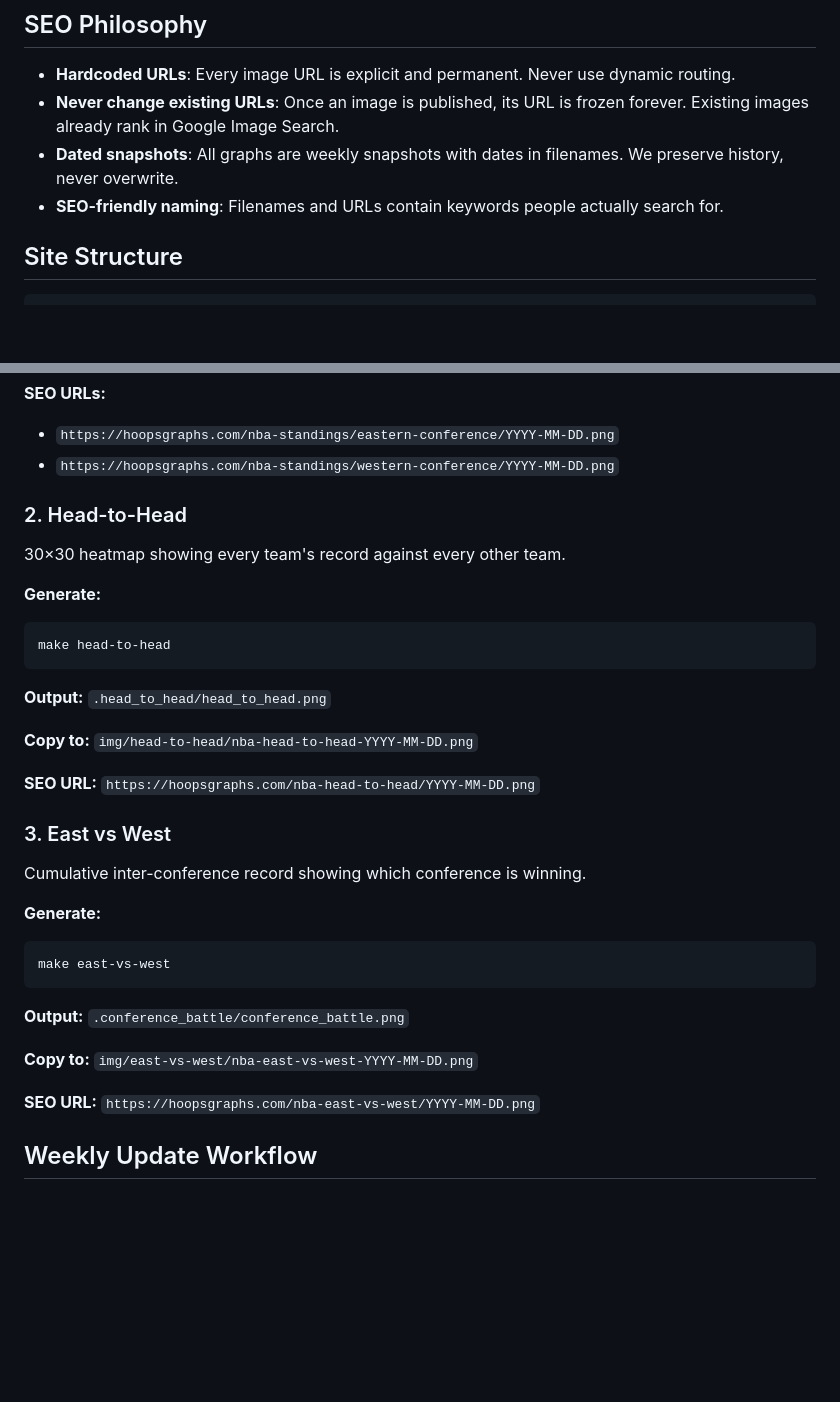
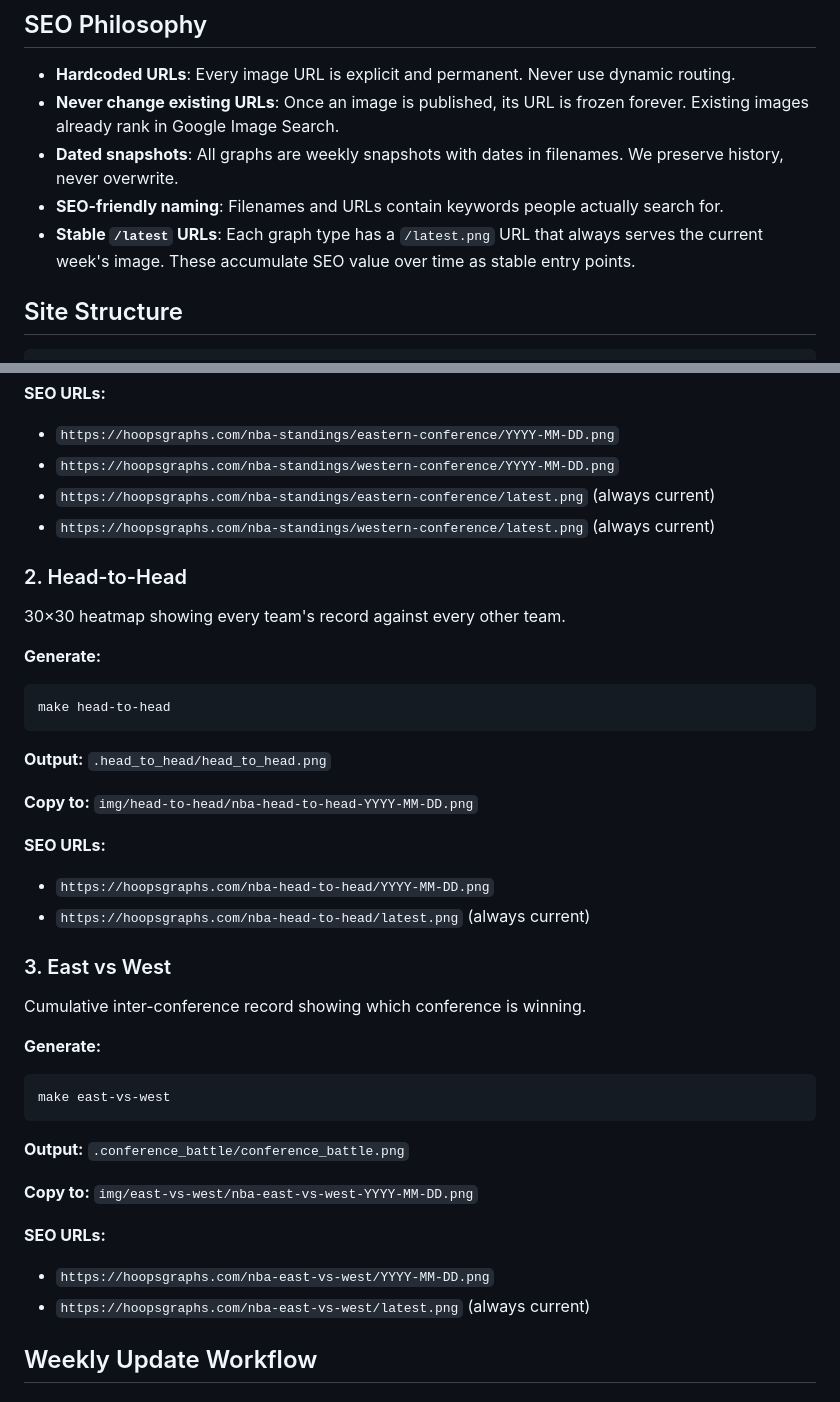
Before and after one commit to edward-cates/graphical-nba-stats, a Markdown page: README.md, 2 parts joined by grey strips. GitHub-like rendering; blank space fills up the shorter version.

```diff
--- a/README.md
+++ b/README.md
@@ -8,6 +8,7 @@ Simple NBA visualizations that inexplicably don't exist anywhere online—Google
 - **Never change existing URLs**: Once an image is published, its URL is frozen forever. Existing images already rank in Google Image Search.
 - **Dated snapshots**: All graphs are weekly snapshots with dates in filenames. We preserve history, never overwrite.
 - **SEO-friendly naming**: Filenames and URLs contain keywords people actually search for.
+- **Stable `/latest` URLs**: Each graph type has a `/latest.png` URL that always serves the current week's image. These accumulate SEO value over time as stable entry points.
 
 ## Site Structure
 
@@ -41,6 +42,8 @@ make standings-west
 **SEO URLs:**
 - `https://hoopsgraphs.com/nba-standings/eastern-conference/YYYY-MM-DD.png`
 - `https://hoopsgraphs.com/nba-standings/western-conference/YYYY-MM-DD.png`
+- `https://hoopsgraphs.com/nba-standings/eastern-conference/latest.png` (always current)
+- `https://hoopsgraphs.com/nba-standings/western-conference/latest.png` (always current)
 
 ### 2. Head-to-Head
 
@@ -55,7 +58,9 @@ make head-to-head
 
 **Copy to:** `img/head-to-head/nba-head-to-head-YYYY-MM-DD.png`
 
-**SEO URL:** `https://hoopsgraphs.com/nba-head-to-head/YYYY-MM-DD.png`
+**SEO URLs:**
+- `https://hoopsgraphs.com/nba-head-to-head/YYYY-MM-DD.png`
+- `https://hoopsgraphs.com/nba-head-to-head/latest.png` (always current)
 
 ### 3. East vs West
 
@@ -70,7 +75,9 @@ make east-vs-west
 
 **Copy to:** `img/east-vs-west/nba-east-vs-west-YYYY-MM-DD.png`
 
-**SEO URL:** `https://hoopsgraphs.com/nba-east-vs-west/YYYY-MM-DD.png`
+**SEO URLs:**
+- `https://hoopsgraphs.com/nba-east-vs-west/YYYY-MM-DD.png`
+- `https://hoopsgraphs.com/nba-east-vs-west/latest.png` (always current)
 
 ## Weekly Update Workflow
 
```
Also changed, not shown: other parts of README.md (+26 -9 lines).
